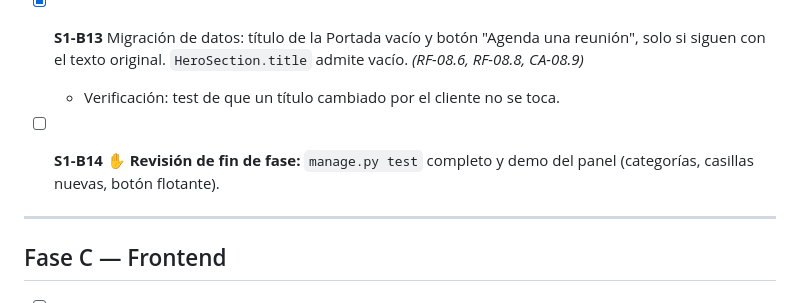
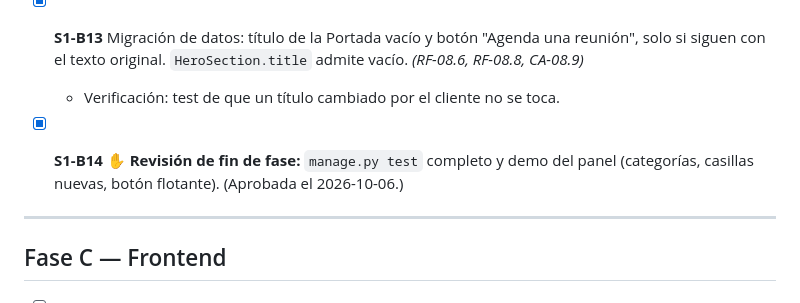
Before and after one commit to HoruzGiltech/RP-Design, a Markdown page: specs/specs-001/tasks.md, the part around the change. GitHub-like rendering.

Commit message:
specs-001: cerrar la fase de backend (S1-B14)
Co-Authored-By: Claude Opus 5.5 <noreply@anthropic.com>

```diff
--- a/specs/specs-001/tasks.md
+++ b/specs/specs-001/tasks.md
@@ -52,7 +52,7 @@ Las tareas llevan el prefijo `S1-` para no confundirlas con las de `specs/tasks.
 - [x] **S1-B13** Migración de datos: título de la Portada vacío y botón "Agenda una reunión", solo si siguen con el texto original. `HeroSection.title` admite vacío. *(RF-08.6, RF-08.8, CA-08.9)*
   - Verificación: test de que un título cambiado por el cliente no se toca.
 
-- [ ] **S1-B14** ✋ **Revisión de fin de fase:** `manage.py test` completo y demo del panel (categorías, casillas nuevas, botón flotante).
+- [x] **S1-B14** ✋ **Revisión de fin de fase:** `manage.py test` completo y demo del panel (categorías, casillas nuevas, botón flotante). (Aprobada el 2026-10-06.)
 
 ---
 
```
